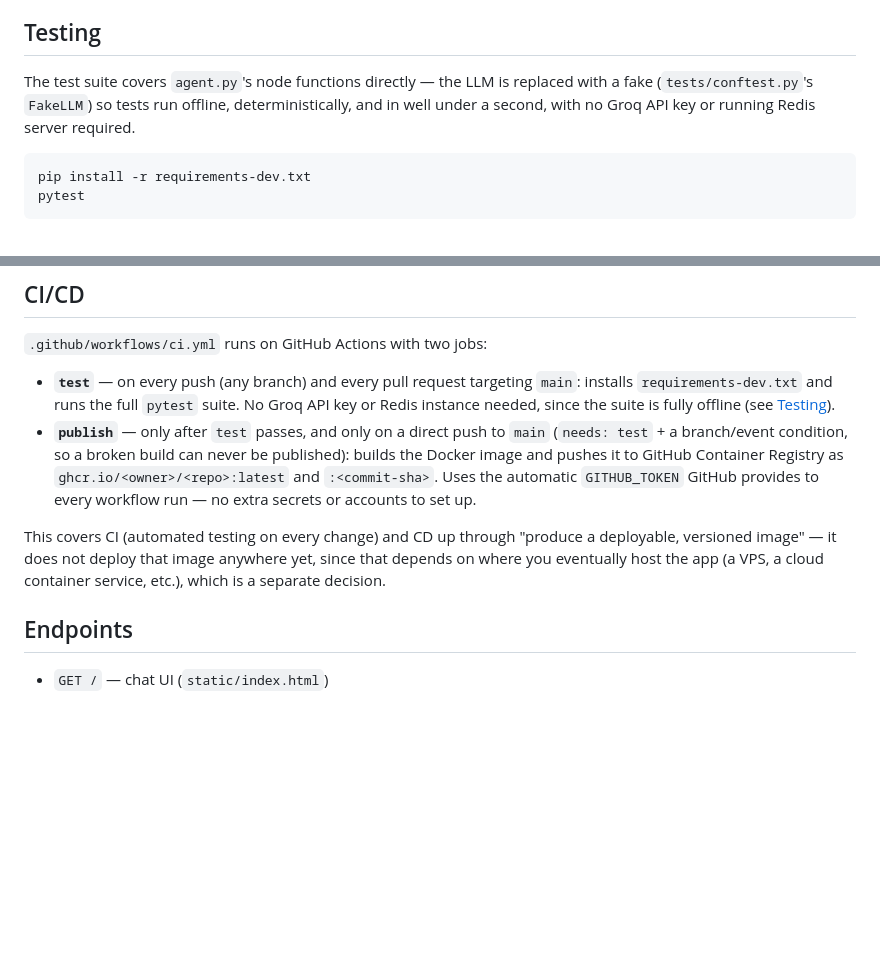
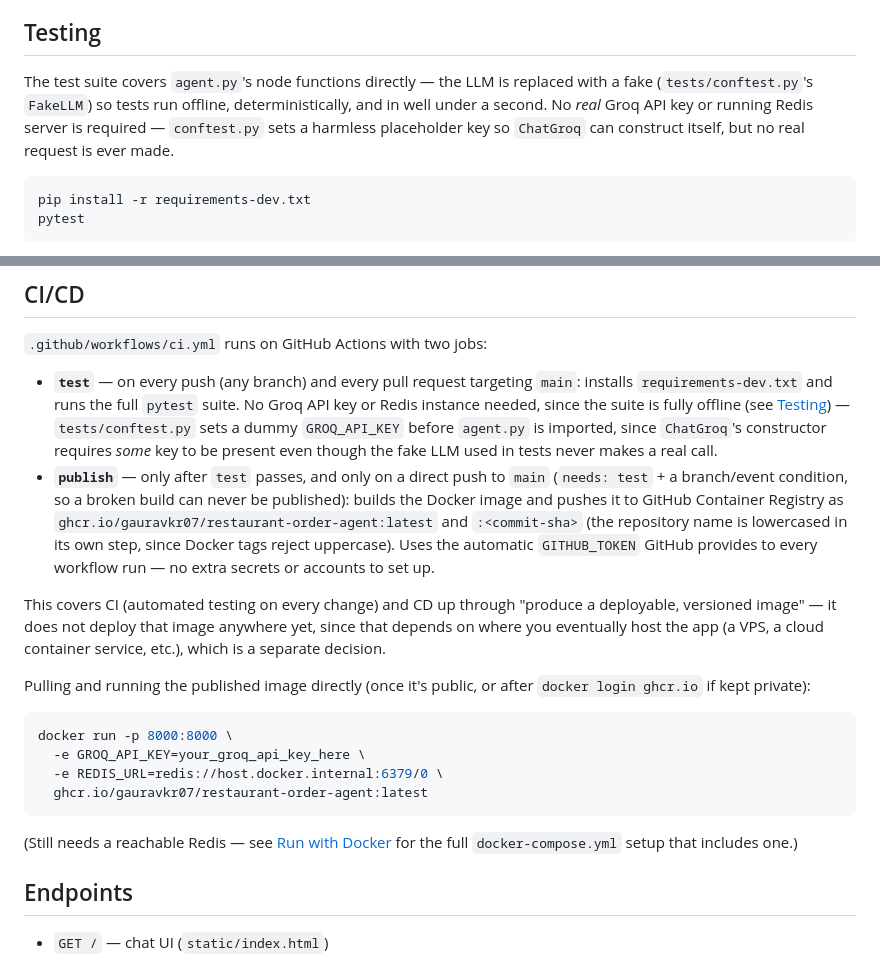
Before and after one commit to Gauravkr07/restaurant-order-agent, a Markdown page: README.md, 2 parts joined by grey strips. Rendered like a GitHub page; blank space fills up the shorter version.

Commit message:
Update README: CI badge, correct lowercase GHCR image name, pull/run snippet

````diff
--- a/README.md
+++ b/README.md
@@ -177,7 +179,7 @@ Set `LOG_LEVEL` in `.env` to control verbosity (defaults to `INFO`; use `DEBUG`
 
 ## Testing
 
-The test suite covers `agent.py`'s node functions directly — the LLM is replaced with a fake (`tests/conftest.py`'s `FakeLLM`) so tests run offline, deterministically, and in well under a second, with no Groq API key or running Redis server required.
+The test suite covers `agent.py`'s node functions directly — the LLM is replaced with a fake (`tests/conftest.py`'s `FakeLLM`) so tests run offline, deterministically, and in well under a second. No *real* Groq API key or running Redis server is required — `conftest.py` sets a harmless placeholder key so `ChatGroq` can construct itself, but no real request is ever made.
 
 ```bash
 pip install -r requirements-dev.txt
@@ -198,10 +200,21 @@ What's covered (see `prompt_testcase.md` for the full spec this suite was built
 
 `.github/workflows/ci.yml` runs on GitHub Actions with two jobs:
 
-- **`test`** — on every push (any branch) and every pull request targeting `main`: installs `requirements-dev.txt` and runs the full `pytest` suite. No Groq API key or Redis instance needed, since the suite is fully offline (see [Testing](#testing)).
-- **`publish`** — only after `test` passes, and only on a direct push to `main` (`needs: test` + a branch/event condition, so a broken build can never be published): builds the Docker image and pushes it to GitHub Container Registry as `ghcr.io/<owner>/<repo>:latest` and `:<commit-sha>`. Uses the automatic `GITHUB_TOKEN` GitHub provides to every workflow run — no extra secrets or accounts to set up.
+- **`test`** — on every push (any branch) and every pull request targeting `main`: installs `requirements-dev.txt` and runs the full `pytest` suite. No Groq API key or Redis instance needed, since the suite is fully offline (see [Testing](#testing)) — `tests/conftest.py` sets a dummy `GROQ_API_KEY` before `agent.py` is imported, since `ChatGroq`'s constructor requires *some* key to be present even though the fake LLM used in tests never makes a real call.
+- **`publish`** — only after `test` passes, and only on a direct push to `main` (`needs: test` + a branch/event condition, so a broken build can never be published): builds the Docker image and pushes it to GitHub Container Registry as `ghcr.io/gauravkr07/restaurant-order-agent:latest` and `:<commit-sha>` (the repository name is lowercased in its own step, since Docker tags reject uppercase). Uses the automatic `GITHUB_TOKEN` GitHub provides to every workflow run — no extra secrets or accounts to set up.
 
 This covers CI (automated testing on every change) and CD up through "produce a deployable, versioned image" — it does not deploy that image anywhere yet, since that depends on where you eventually host the app (a VPS, a cloud container service, etc.), which is a separate decision.
+
+Pulling and running the published image directly (once it's public, or after `docker login ghcr.io` if kept private):
+
+```bash
+docker run -p 8000:8000 \
+  -e GROQ_API_KEY=your_groq_api_key_here \
+  -e REDIS_URL=redis://host.docker.internal:6379/0 \
+  ghcr.io/gauravkr07/restaurant-order-agent:latest
+```
+
+(Still needs a reachable Redis — see [Run with Docker](#run-with-docker) for the full `docker-compose.yml` setup that includes one.)
 
 ## Endpoints
 
````
Also changed, not shown: other parts of README.md (+2 -0 lines).
